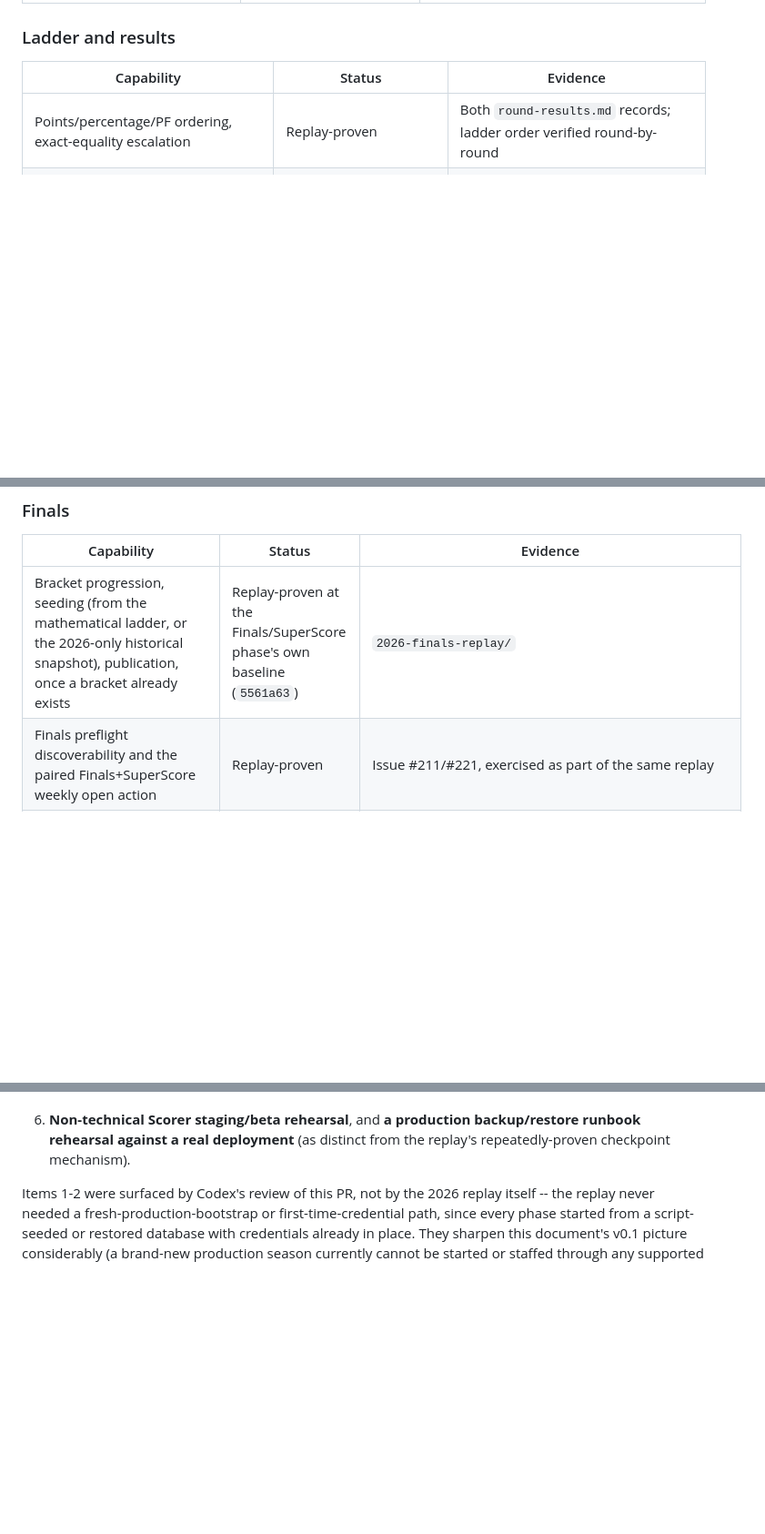
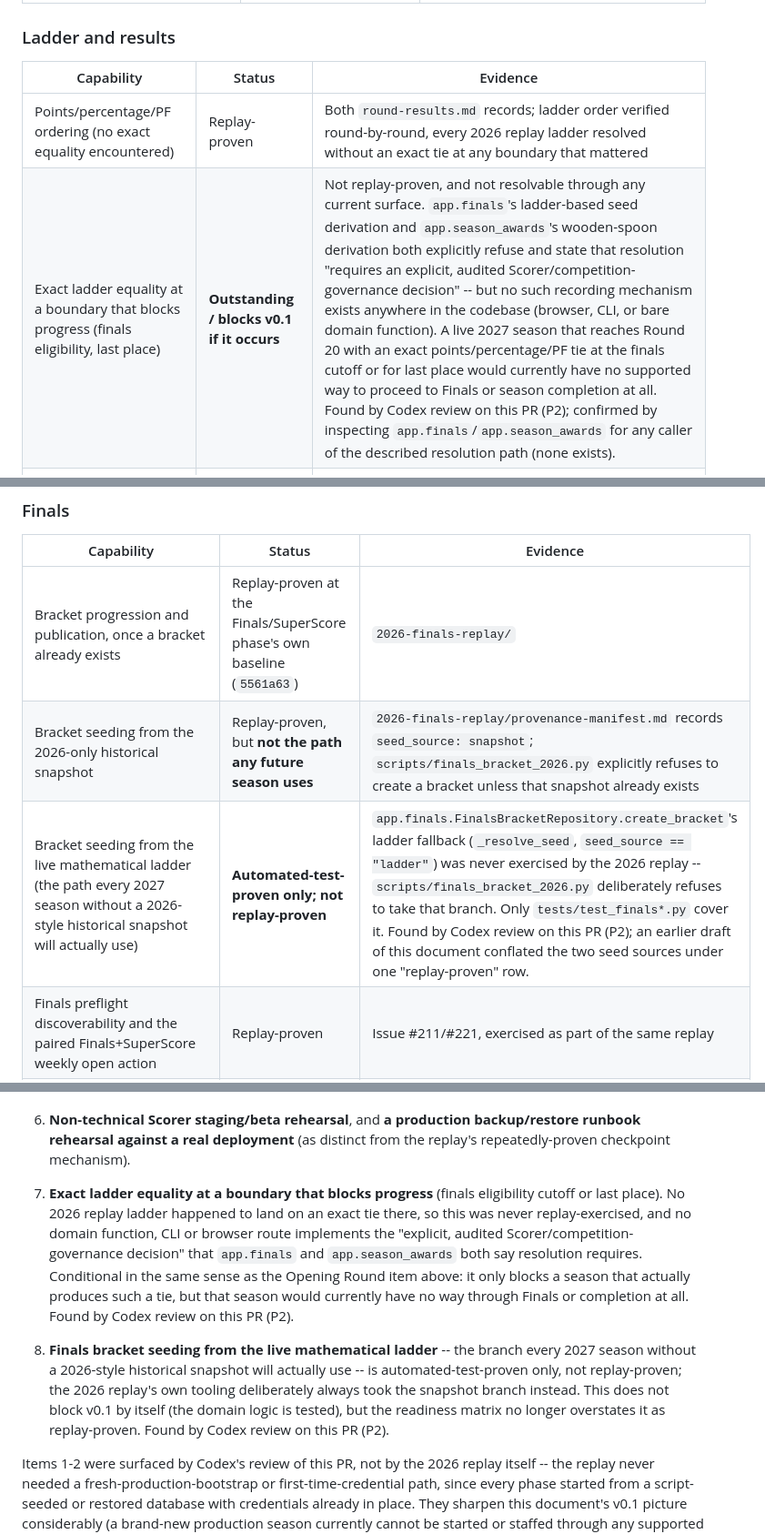
Before and after one commit to JustPlausible/BBBFFL_Scoring, a Markdown page: docs/2027-live-season-readiness.md, 3 parts joined by grey strips. Shown at 91% size. GitHub-like rendering; blank space fills up the shorter version.

Commit message:
Split ladder-vs-snapshot Finals seeding and flag unresolved-tie gap (#234)
Codex review found two more overstated/incomplete claims, both verified:

- The Finals matrix's "replay-proven" bracket-seeding row conflated the
  2026-only historical snapshot branch (which the replay actually
  exercised) with the live-mathematical-ladder branch every future season
  without such a snapshot will use (which scripts/finals_bracket_2026.py
  deliberately never takes -- only automated tests cover it). Split into
  two rows with accurate, distinct classifications.
- Exact ladder equality at a boundary that blocks progress (finals
  eligibility, last place) has no resolution path anywhere in the
  codebase -- app.finals and app.season_awards both refuse and describe a
  required "audited Scorer/competition-governance decision" that no
  domain function, CLI or browser route implements. Added as a
  conditional outstanding item, in the same spirit as the Opening Round
  entry.

Co-Authored-By: Claude Sonnet 5 <noreply@anthropic.com>
Claude-Session: https://claude.ai/code/session_01SaGdG3qCEje5X3kxfAqAYt

```diff
--- a/docs/2027-live-season-readiness.md
+++ b/docs/2027-live-season-readiness.md
@@ -202,7 +202,8 @@ remain v0.2 candidates.
 
 | Capability | Status | Evidence |
 |---|---|---|
-| Points/percentage/PF ordering, exact-equality escalation | Replay-proven | Both `round-results.md` records; ladder order verified round-by-round |
+| Points/percentage/PF ordering (no exact equality encountered) | Replay-proven | Both `round-results.md` records; ladder order verified round-by-round, every 2026 replay ladder resolved without an exact tie at any boundary that mattered |
+| Exact ladder equality at a boundary that blocks progress (finals eligibility, last place) | **Outstanding / blocks v0.1 if it occurs** | Not replay-proven, and not resolvable through any current surface. `app.finals`'s ladder-based seed derivation and `app.season_awards`'s wooden-spoon derivation both explicitly refuse and state that resolution "requires an explicit, audited Scorer/competition-governance decision" -- but no such recording mechanism exists anywhere in the codebase (browser, CLI, or bare domain function). A live 2027 season that reaches Round 20 with an exact points/percentage/PF tie at the finals cutoff or for last place would currently have no supported way to proceed to Finals or season completion at all. Found by Codex review on this PR (P2); confirmed by inspecting `app.finals`/`app.season_awards` for any caller of the described resolution path (none exists). |
 | Public ladder future-round subtitle correctness | Replay-proven | Issue #180 |
 | PPG display without becoming a tiebreak criterion | Deferred / v0.2 (guard against regression) | `2026-first-half-replay/ux-findings.md` |
 
@@ -217,7 +218,9 @@ auto-pick automation are v0.2.
 
 | Capability | Status | Evidence |
 |---|---|---|
-| Bracket progression, seeding (from the mathematical ladder, or the 2026-only historical snapshot), publication, once a bracket already exists | Replay-proven at the Finals/SuperScore phase's own baseline (`5561a63`) | `2026-finals-replay/` |
+| Bracket progression and publication, once a bracket already exists | Replay-proven at the Finals/SuperScore phase's own baseline (`5561a63`) | `2026-finals-replay/` |
+| Bracket seeding from the 2026-only historical snapshot | Replay-proven, but **not the path any future season uses** | `2026-finals-replay/provenance-manifest.md` records `seed_source: snapshot`; `scripts/finals_bracket_2026.py` explicitly refuses to create a bracket unless that snapshot already exists |
+| Bracket seeding from the live mathematical ladder (the path every 2027 season without a 2026-style historical snapshot will actually use) | **Automated-test-proven only; not replay-proven** | `app.finals.FinalsBracketRepository.create_bracket`'s ladder fallback (`_resolve_seed`, `seed_source == "ladder"`) was never exercised by the 2026 replay -- `scripts/finals_bracket_2026.py` deliberately refuses to take that branch. Only `tests/test_finals*.py` cover it. Found by Codex review on this PR (P2); an earlier draft of this document conflated the two seed sources under one "replay-proven" row. |
 | Finals preflight discoverability and the paired Finals+SuperScore weekly open action | Replay-proven | Issue #211/#221, exercised as part of the same replay |
 | **Finals competition-stream and bracket creation** (the first entry into Finals from a live, completed ladder) | **Outstanding / blocks v0.1** | `app.finals.FinalsBracketRepository.create_bracket` has no browser route; every `app/routes/finals_preflight.py` route takes an already-existing `bracket_id`. Its only non-test caller is `scripts/finals_bracket_2026.py`, which is production-guarded, depends on the 2026-only historical seeding snapshot for its non-ladder path, and itself requires an already-existing `finals`-typed `competition_stream` id as an argument. That stream is one level further back: `SeasonRepository.create_competition(..., "finals")` has no non-test caller outside `scripts/bootstrap_round1_2026.py` (which creates only an `"ordinary"` stream, not a `"finals"` one) -- nothing in this repository currently creates a finals competition stream for a fresh season, production-safe or otherwise. A live 2027 season reaching the end of Round 20 currently has no production-safe way to start Finals at either level. Found by Codex review on this PR (P1, then P2 for the deeper stream-creation layer). |
 | Coach weekly-selection chronology across ordinary/Finals/SuperScore | Deferred / v0.2 | `2026-finals-replay/ux-findings.md` |
@@ -351,6 +354,23 @@ they touch have already passed.
 6. **Non-technical Scorer staging/beta rehearsal**, and **a production
    backup/restore runbook rehearsal against a real deployment** (as
    distinct from the replay's repeatedly-proven checkpoint mechanism).
+7. **Exact ladder equality at a boundary that blocks progress** (finals
+   eligibility cutoff or last place). No 2026 replay ladder happened to
+   land on an exact tie there, so this was never replay-exercised, and no
+   domain function, CLI or browser route implements the "explicit, audited
+   Scorer/competition-governance decision" that `app.finals` and
+   `app.season_awards` both say resolution requires. Conditional in the
+   same sense as the Opening Round item above: it only blocks a season
+   that actually produces such a tie, but that season would currently have
+   no way through Finals or completion at all. Found by Codex review on
+   this PR (P2).
+8. **Finals bracket seeding from the live mathematical ladder** -- the
+   branch every 2027 season without a 2026-style historical snapshot will
+   actually use -- is automated-test-proven only, not replay-proven; the
+   2026 replay's own tooling deliberately always took the snapshot branch
+   instead. This does not block v0.1 by itself (the domain logic is
+   tested), but the readiness matrix no longer overstates it as
+   replay-proven. Found by Codex review on this PR (P2).
 
 Items 1-2 were surfaced by Codex's review of this PR, not by the 2026
 replay itself -- the replay never needed a fresh-production-bootstrap or
```
